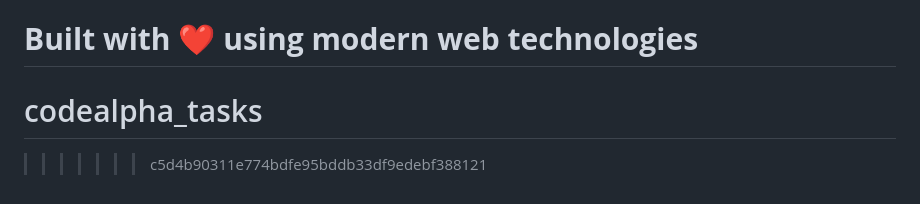
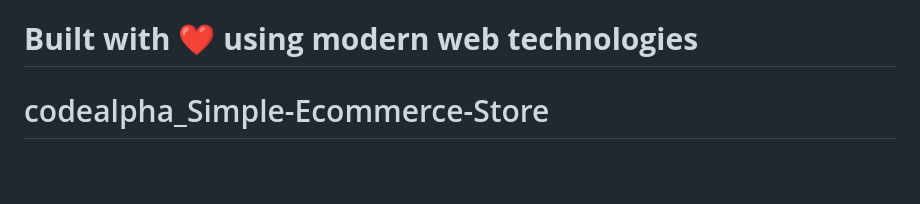
Before and after one commit to piyush7987/codealpha_Simple-Ecommerce-Store, a Markdown page: README.md, the part around the change. GitHub-like rendering; blank space fills up the shorter version.

```diff
--- a/README.md
+++ b/README.md
@@ -290,5 +290,4 @@ For support and questions:
 
 **Built with ❤️ using modern web technologies**
 =======
-# codealpha_tasks
->>>>>>> c5d4b90311e774bdfe95bddb33df9edebf388121
+# codealpha_Simple-Ecommerce-Store
```
